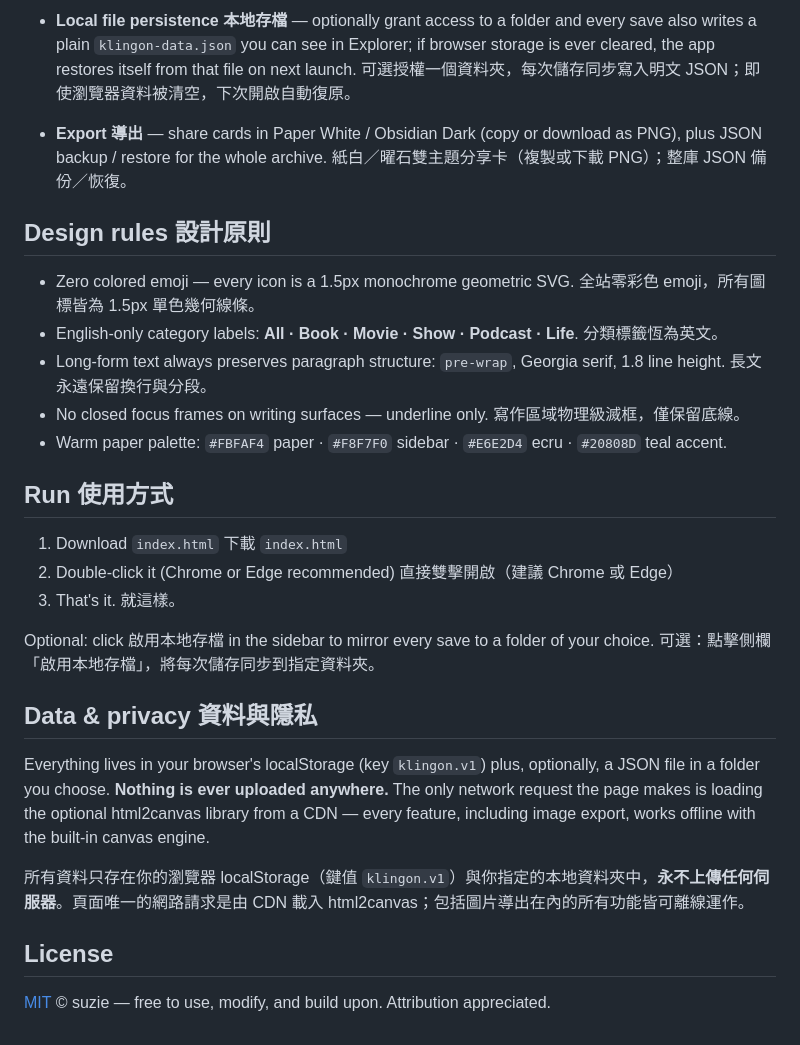
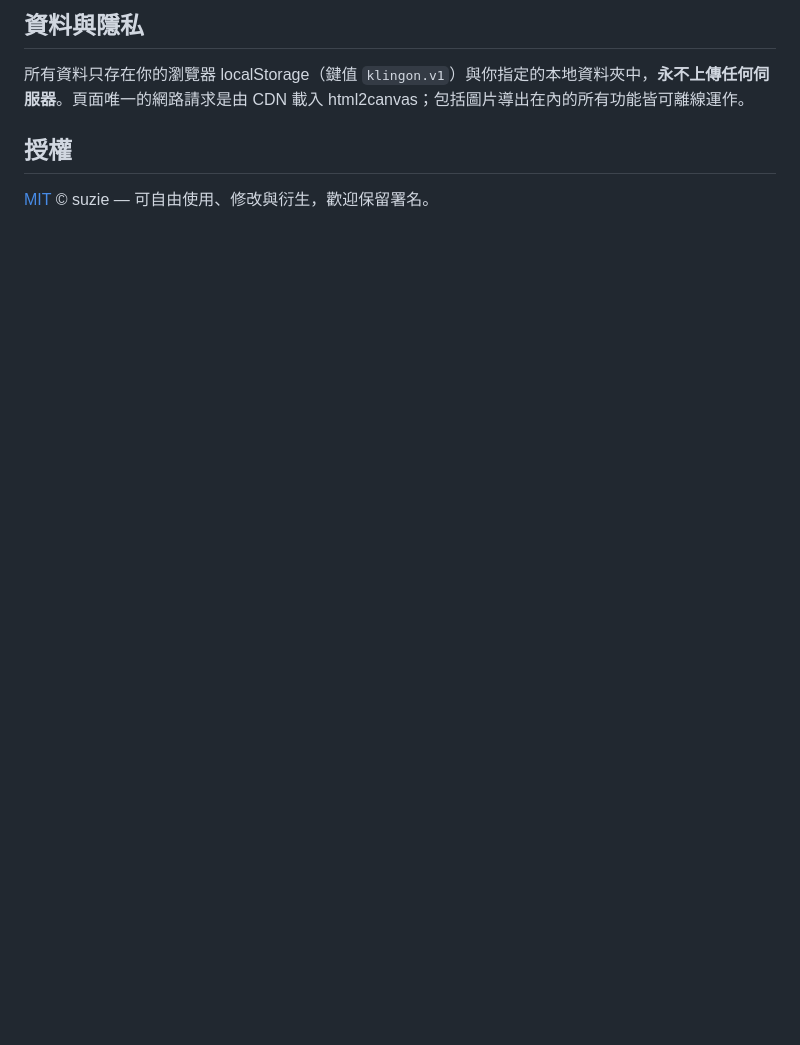
Before and after one commit to suziejia/klingon, a Markdown page: README.md, the part around one of its changes. GitHub-like rendering; blank space fills up the shorter version.

```diff
--- a/README.md
+++ b/README.md
@@ -43,32 +47,8 @@ Klingon 以**樺澤紫苑式輸出法**為骨幹：**D1** 直覺留痕（一句
 
-- **Local file persistence 本地存檔** — optionally grant access to a folder and every save also writes a plain `klingon-data.json` you can see in Explorer; if browser storage is ever cleared, the app restores itself from that file on next launch.
-  可選授權一個資料夾，每次儲存同步寫入明文 JSON；即使瀏覽器資料被清空，下次開啟自動復原。
-
-- **Export 導出** — share cards in Paper White / Obsidian Dark (copy or download as PNG), plus JSON backup / restore for the whole archive.
-  紙白／曜石雙主題分享卡（複製或下載 PNG）；整庫 JSON 備份／恢復。
-
-## Design rules 設計原則
-
-- Zero colored emoji — every icon is a 1.5px monochrome geometric SVG. 全站零彩色 emoji，所有圖標皆為 1.5px 單色幾何線條。
-- English-only category labels: **All · Book · Movie · Show · Podcast · Life**. 分類標籤恆為英文。
-- Long-form text always preserves paragraph structure: `pre-wrap`, Georgia serif, 1.8 line height. 長文永遠保留換行與分段。
-- No closed focus frames on writing surfaces — underline only. 寫作區域物理級滅框，僅保留底線。
-- Warm paper palette: `#FBFAF4` paper · `#F8F7F0` sidebar · `#E6E2D4` ecru · `#20808D` teal accent.
-
-## Run 使用方式
-
-1. Download `index.html` 下載 `index.html`
-2. Double-click it (Chrome or Edge recommended) 直接雙擊開啟（建議 Chrome 或 Edge）
-3. That's it. 就這樣。
-
-Optional: click 啟用本地存檔 in the sidebar to mirror every save to a folder of your choice. 可選：點擊側欄「啟用本地存檔」，將每次儲存同步到指定資料夾。
-
-## Data & privacy 資料與隱私
-
-Everything lives in your browser's localStorage (key `klingon.v1`) plus, optionally, a JSON file in a folder you choose. **Nothing is ever uploaded anywhere.** The only network request the page makes is loading the optional html2canvas library from a CDN — every feature, including image export, works offline with the built-in canvas engine.
+## 資料與隱私
 
 所有資料只存在你的瀏覽器 localStorage（鍵值 `klingon.v1`）與你指定的本地資料夾中，**永不上傳任何伺服器**。頁面唯一的網路請求是由 CDN 載入 html2canvas；包括圖片導出在內的所有功能皆可離線運作。
 
-## License
+## 授權
 
-[MIT](LICENSE) © suzie — free to use, modify, and build upon. Attribution appreciated.
+[MIT](LICENSE) © suzie — 可自由使用、修改與衍生，歡迎保留署名。
```
Also changed, not shown: other parts of README.md (+28 -24 lines), README.en.md (added, +54 -0 lines), README.zh-CN.md (added, +54 -0 lines).
